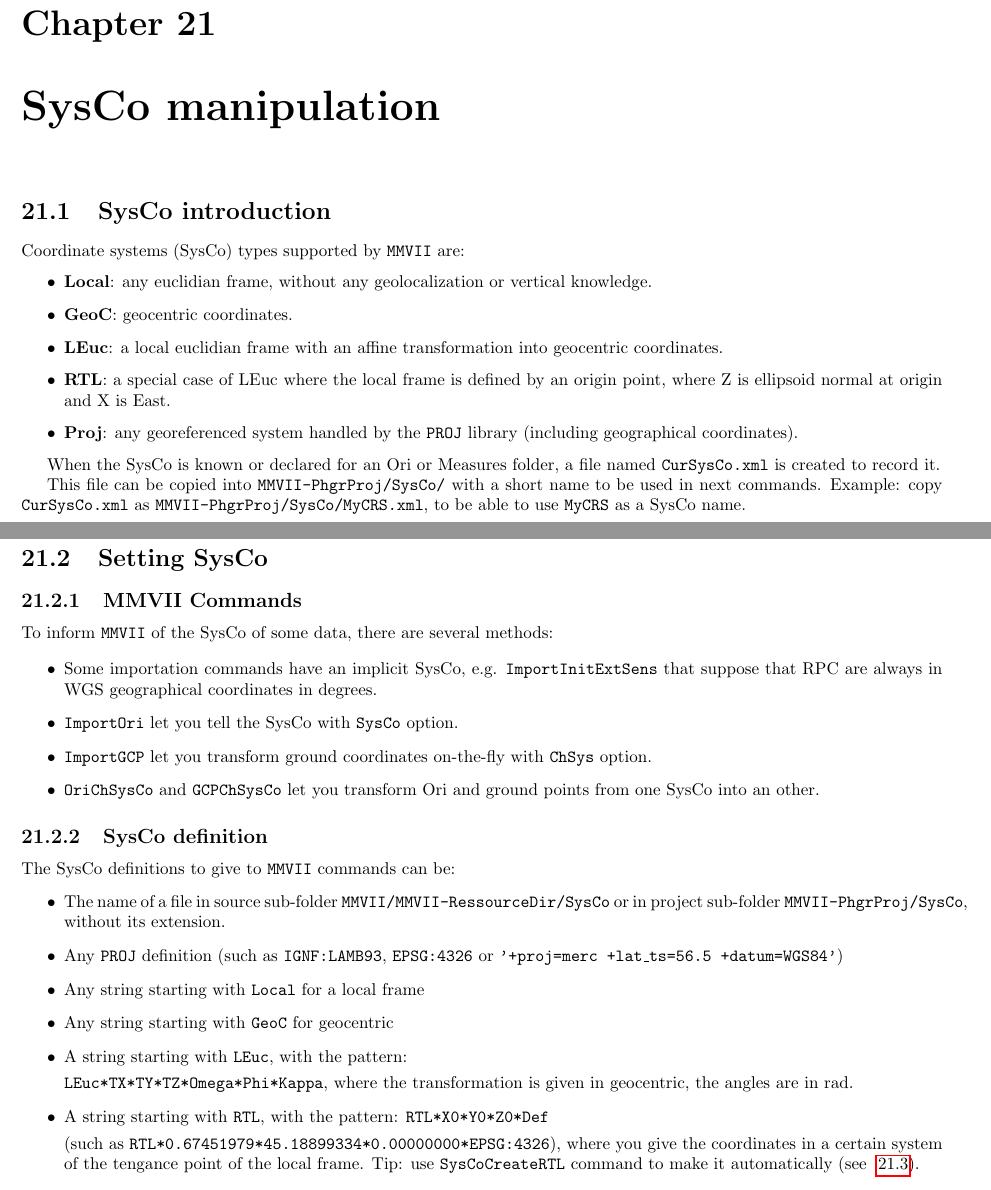
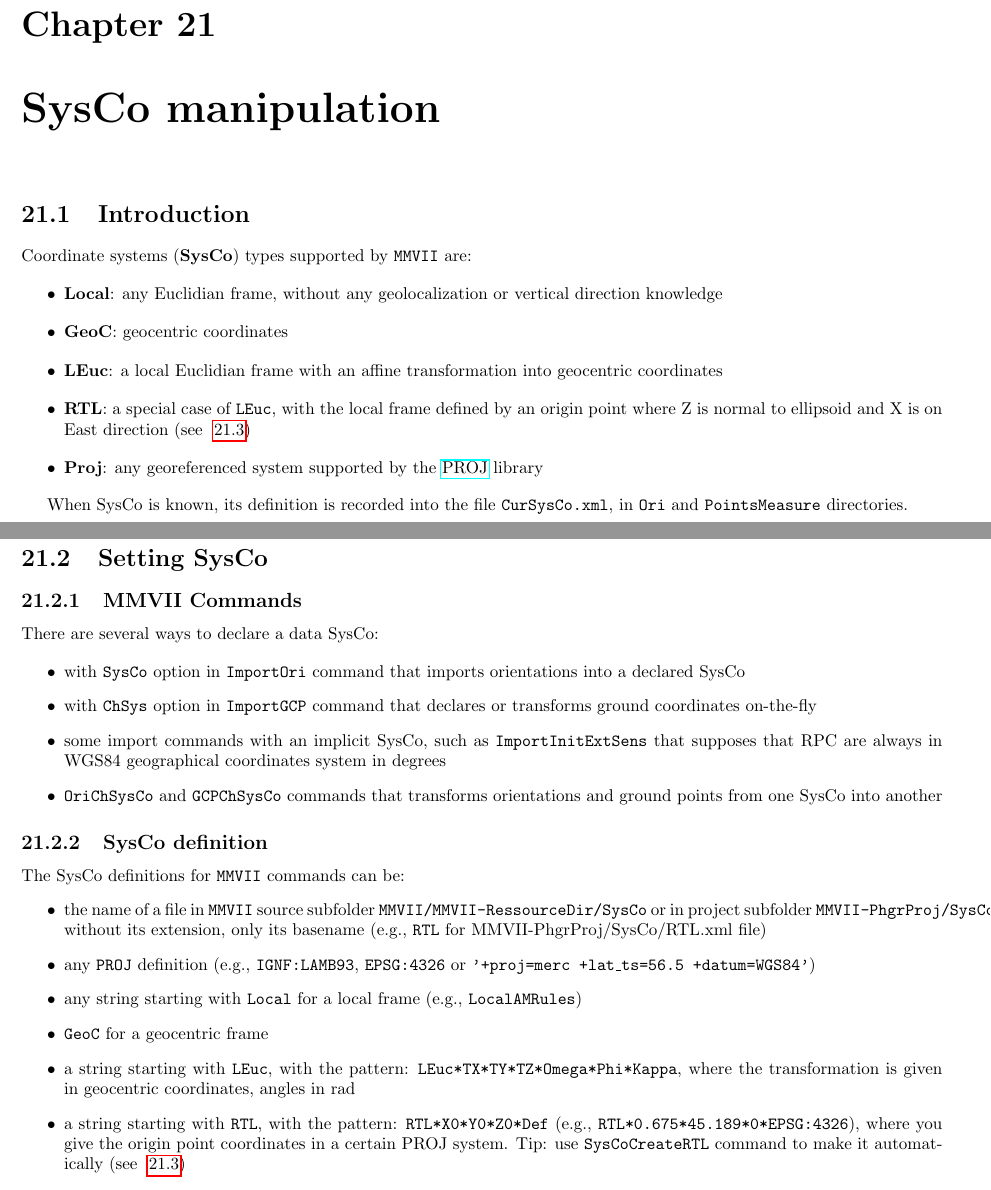
Before and after one commit to micmac-V2/MMVII, a LaTeX thesis (Doc/Doc2007_a5.tex, which reads Doc/CommandReferences/SysCo.tex): two parts of pages 275 and 276 of 329, joined at a grey line, cut so that both start at the same text. Compiled offline with pdfLaTeX.

Commit message:
fix & refactor doc chapter SysCo

```diff
--- a/Doc/CommandReferences/SysCo.tex
+++ b/Doc/CommandReferences/SysCo.tex
@@ -6,56 +6,47 @@
 %-----------------------------------------------------------------------
 %-----------------------------------------------------------------------
 
-\section{SysCo introduction}
+\section{Introduction}
 
-Coordinate systems (SysCo) types supported by {\tt MMVII} are:
+Coordinate systems (\textbf{SysCo}) types supported by \CdPPP\ are:
 \begin{itemize}
-\item \textbf{Local}: any euclidian frame, without any geolocalization or vertical knowledge.
-\item \textbf{GeoC}: geocentric coordinates.
-\item \textbf{LEuc}: a local euclidian frame with an affine transformation into geocentric coordinates.
-\item \textbf{RTL}: a special case of LEuc where the local frame is defined by an origin point, where Z is ellipsoid normal at origin and X is East.
-\item \textbf{Proj}: any georeferenced system handled by the {\tt PROJ} library (including geographical coordinates).
+\item \textbf{Local}: any Euclidian frame, without any geolocalization or vertical direction knowledge
+\item \textbf{GeoC}: geocentric coordinates
+\item \textbf{LEuc}: a local Euclidian frame with an affine transformation into geocentric coordinates
+\item \textbf{RTL}: a special case of {\tt LEuc}, with the local frame defined by an origin point where Z is normal to ellipsoid and X is on East direction (see ~\ref{SysCoRTL})
+\item \textbf{Proj}: any georeferenced system supported by the \href{https://proj.org}{PROJ} library
 \end{itemize}
 
-When the SysCo is known or declared for an Ori or Measures folder, a file named {\tt CurSysCo.xml}
-is created to record it.
+When SysCo is known, its definition is recorded into the file {\tt CurSysCo.xml}, in {\tt Ori} and {\tt PointsMeasure} directories.
 
-This file can be copied into {\tt MMVII-PhgrProj/SysCo/} with a short name to be used in next commands.
-Example: copy {\tt CurSysCo.xml} as {\tt MMVII-PhgrProj/SysCo/MyCRS.xml}, to be able to use {\tt MyCRS}
-as a SysCo name.
+%This file can be copied into {\tt MMVII-PhgrProj/SysCo/} with a short name to be used in next commands.
+%Example: copy {\tt CurSysCo.xml} as {\tt MMVII-PhgrProj/SysCo/MyCRS.xml}, to be able to use {\tt MyCRS} as a SysCo name.
 
 \section{Setting SysCo}
 
 \subsection{MMVII Commands}
-To inform {\tt MMVII} of the SysCo of some data, there are several methods:
+There are several ways to declare a data SysCo:
 
 \begin{itemize}
-\item Some importation commands have an implicit SysCo, e.g. {\tt ImportInitExtSens} that suppose that RPC are always in WGS geographical coordinates in degrees.
-\item {\tt ImportOri} let you tell the SysCo with {\tt SysCo} option.
-\item {\tt ImportGCP} let you transform ground coordinates on-the-fly with {\tt ChSys} option.
-\item {\tt OriChSysCo} and {\tt GCPChSysCo} let you transform Ori and ground points from one SysCo into an other.
+\item with {\tt SysCo} option in {\tt ImportOri} command that imports orientations into a declared SysCo
+\item with {\tt ChSys} option in {\tt ImportGCP} command that declares or transforms ground coordinates on-the-fly
+\item some import commands with an implicit SysCo, such as {\tt ImportInitExtSens} that supposes that RPC are always in WGS84 geographical coordinates system in degrees
+\item {\tt OriChSysCo} and {\tt GCPChSysCo} commands that transforms orientations and ground points from one SysCo into another
 \end{itemize}
 
 \subsection{SysCo definition}
-The SysCo definitions to give to {\tt MMVII} commands can be:
+The SysCo definitions for \CdPPP\ commands can be:
 \begin{itemize}
-\item The name of a file in source sub-folder {\tt MMVII/MMVII-RessourceDir/SysCo} or in project sub-folder {\tt MMVII-PhgrProj/SysCo}, without its extension.
-\item Any {\tt PROJ} definition (such as {\tt IGNF:LAMB93}, {\tt EPSG:4326} or {\tt '+proj=merc +lat\_ts=56.5 +datum=WGS84'})
-\item Any string starting with {\tt Local} for a local frame
-\item Any string starting with {\tt GeoC} for geocentric
-\item A string starting with {\tt LEuc}, with the pattern:
-
-{\tt LEuc*TX*TY*TZ*Omega*Phi*Kappa}, where the transformation is given in geocentric, the angles are in rad.
-\item A string starting with {\tt RTL}, with the pattern: {\tt RTL*X0*Y0*Z0*Def}
-
-(such as {\tt RTL*0.67451979*45.18899334*0.00000000*EPSG:4326}),
-where you give the coordinates in a certain system of the tengance point of the local frame. Tip: use {\tt SysCoCreateRTL} command to make it automatically (see ~\ref{SysCoRTL}).
+\item the name of a file in \CdPPP\ source subfolder {\tt MMVII/MMVII-RessourceDir/SysCo} or in project subfolder {\tt MMVII-PhgrProj/SysCo}, without its extension, only its basename (e.g., {\tt RTL} for MMVII-PhgrProj/SysCo/RTL.xml file)
+\item any {\tt PROJ} definition (e.g., {\tt IGNF:LAMB93}, {\tt EPSG:4326} or {\tt '+proj=merc +lat\_ts=56.5 +datum=WGS84'})
+\item any string starting with {\tt Local} for a local frame (e.g., {\tt LocalAMRules})
+\item {\tt GeoC} for a geocentric frame
+\item a string starting with {\tt LEuc}, with the pattern: {\tt LEuc*TX*TY*TZ*Omega*Phi*Kappa}, where the transformation is given in geocentric coordinates, angles in rad
+\item a string starting with {\tt RTL}, with the pattern: {\tt RTL*X0*Y0*Z0*Def} (e.g., {\tt RTL*0.675*45.189*0*EPSG:4326}),
+where you give the origin point coordinates in a certain PROJ system. Tip: use {\tt SysCoCreateRTL} command to make it automatically (see ~\ref{SysCoRTL})
 
 \end{itemize}
 
 
 \subsection{Examples}
 \begin{itemize}
-\item {\tt SysCo=L93} will set the SysCo to Lambert93 (IGNF:LAMB93), as definied in \\
-{\tt MMVII/MMVII-RessourceDir/SysCo/L93.xml}.
-\item {\tt SysCo=LocalPanel} will set the SysCo to a local system definied as "LocalPanel", that will not be convertible into any other SysCo.
@@ -65,0 +55 @@ where you give the coordinates in a certain system of the tengance point of the
+\item {\tt SysCo=IGNF:LAMB1} will set the SysCo to Lambert I
```
Also changed, not shown: Doc/CommandReferences/SysCo.tex (28 more changed lines).
